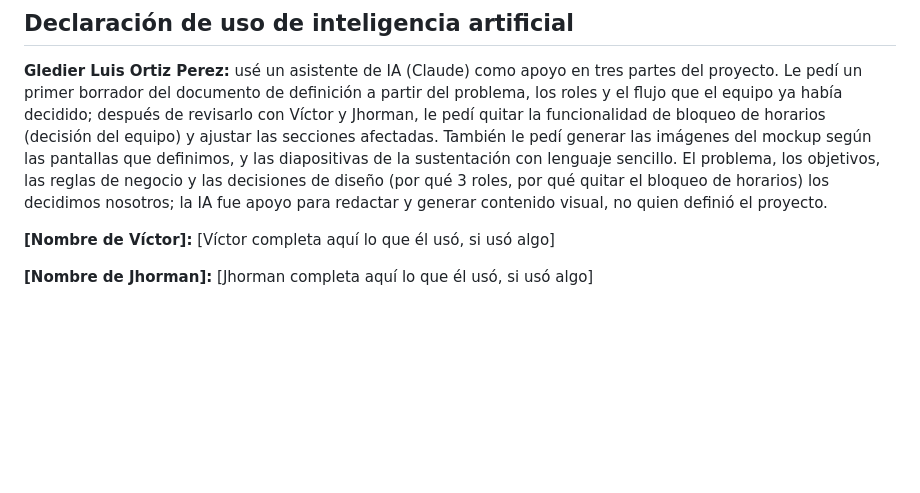
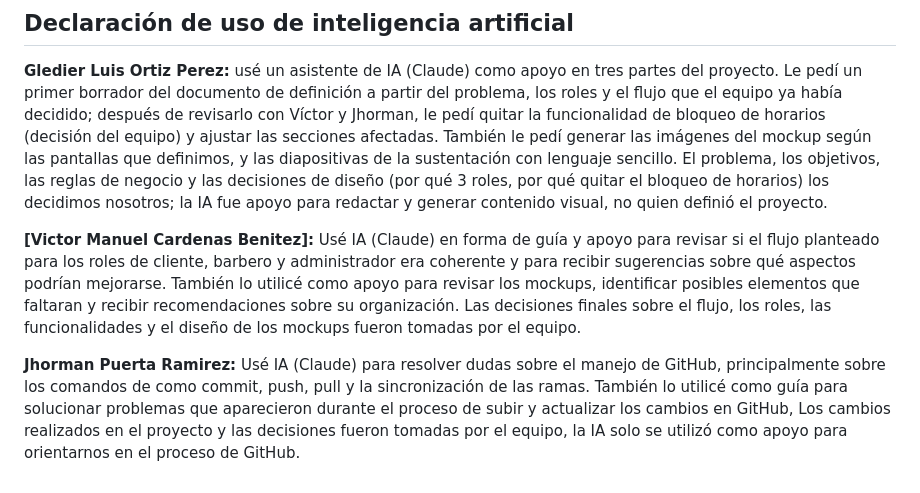
Before and after one commit to VictorCardenass/actividad-seg-01-05, a Markdown page: docs/definicion.md, the part around the change. Rendered like a GitHub page; blank space fills up the shorter version.

Commit message:
docs: agrega declaracion de IA personal

```diff
--- a/docs/definicion.md
+++ b/docs/definicion.md
@@ -153,6 +153,6 @@ Actualmente las citas de la barbería se agendan por teléfono o WhatsApp, escri
 
 **Gledier Luis Ortiz Perez:** usé un asistente de IA (Claude) como apoyo en tres partes del proyecto. Le pedí un primer borrador del documento de definición a partir del problema, los roles y el flujo que el equipo ya había decidido; después de revisarlo con Víctor y Jhorman, le pedí quitar la funcionalidad de bloqueo de horarios (decisión del equipo) y ajustar las secciones afectadas. También le pedí generar las imágenes del mockup según las pantallas que definimos, y las diapositivas de la sustentación con lenguaje sencillo. El problema, los objetivos, las reglas de negocio y las decisiones de diseño (por qué 3 roles, por qué quitar el bloqueo de horarios) los decidimos nosotros; la IA fue apoyo para redactar y generar contenido visual, no quien definió el proyecto.
 
-**[Nombre de Víctor]:** [Víctor completa aquí lo que él usó, si usó algo]
+**[Victor Manuel Cardenas Benitez]:** Usé IA (Claude) en forma de guía y apoyo para revisar si el flujo planteado para los roles de cliente, barbero y administrador era coherente y para recibir sugerencias sobre qué aspectos podrían mejorarse. También lo utilicé como apoyo para revisar los mockups, identificar posibles elementos que faltaran y recibir recomendaciones sobre su organización. Las decisiones finales sobre el flujo, los roles, las funcionalidades y el diseño de los mockups fueron tomadas por el equipo.
 
-**[Nombre de Jhorman]:** [Jhorman completa aquí lo que él usó, si usó algo]
+**Jhorman Puerta Ramirez:** Usé IA (Claude) para resolver dudas sobre el manejo de GitHub, principalmente sobre los comandos de como commit, push, pull y la sincronización de las ramas. También lo utilicé como guía para solucionar problemas que aparecieron durante el proceso de subir y actualizar los cambios en GitHub, Los cambios realizados en el proyecto y las decisiones fueron tomadas por el equipo, la IA solo se utilizó como apoyo para orientarnos en el proceso de GitHub.
```
